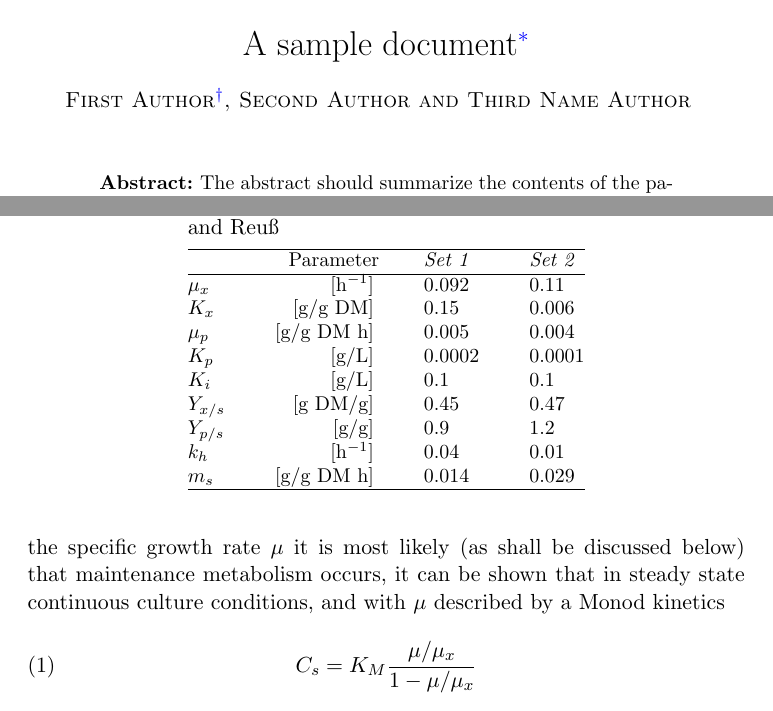
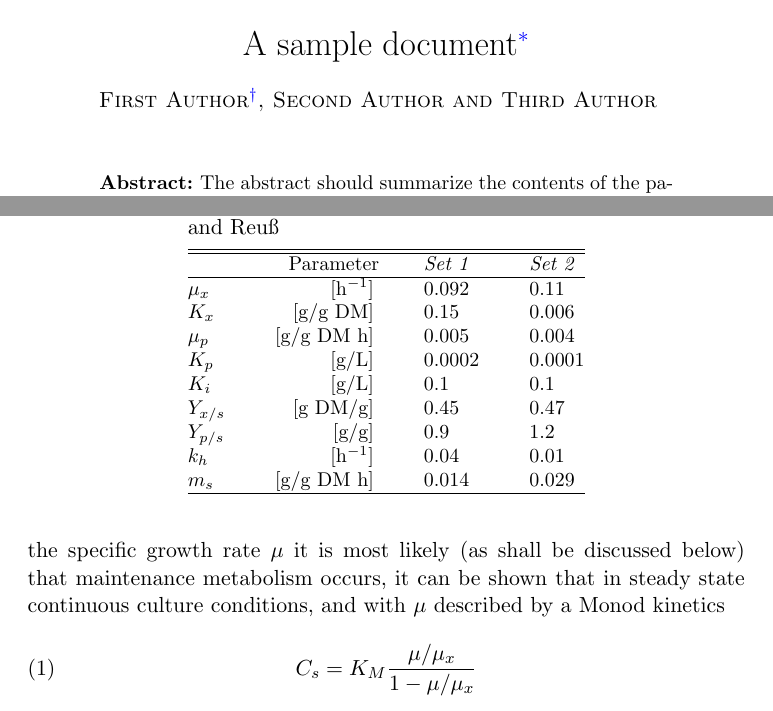
Before and after one commit to vtex-soft/texsupport.intlpress-pamq, a LaTeX document (pamq-sample.tex): two parts of pages 1 and 5 of 9, joined at a grey line, cut so that both start at the same text. Compiled offline with pdfLaTeX.

Commit message:
Minor sample changes

```diff
--- a/pamq-sample.tex
+++ b/pamq-sample.tex
@@ -6,10 +6,12 @@
 \RequirePackage{amsthm,amsmath,amssymb}
 \RequirePackage{hyperref}
 
+\startlocaldefs
 \newtheorem{thm}{Theorem}
 \def\SM#1#2{\sum_{#1\in #2}}
 \def\FL#1{\left\lfloor #1 \right\rfloor}
 \def\FR#1#2{{\frac{#1}{#2}}}
+\endlocaldefs
 
 % Settings
 \pubyear{2018}
@@ -35,7 +37,7 @@
              Country\\
              \printead{e2}}
     \and
-    \author{\fnms{Third Name} \snm{Author}
+    \author{\fnms{Third} \snm{Author}
             \ead[label=e3]{third@somewhere.com}%
             \ead[label=u1,url]{http://www.foo.com}}
     \address{Address of the Third Author\\
@@ -322,6 +324,7 @@ are not detailed sufficiently to permit a similar analysis.
 \tablewidth=70mm
 \caption{Parameter sets used by Bajpai and Reu\ss}\label{parset}
 \begin{tabular*}{\tablewidth}{@{\extracolsep{\fill}}lrll@{}}
+\hline
 \hline
 \multicolumn{2}{l}\textit{Parameter} & \textit{Set 1} & \textit{Set 2}\\
 \hline
```
Also changed, not shown: pamq-template.tex (+5 -5 lines), README.md, pamq-sample.pdf, pamq-sample.tex (7 more changed lines), 1 other file.
